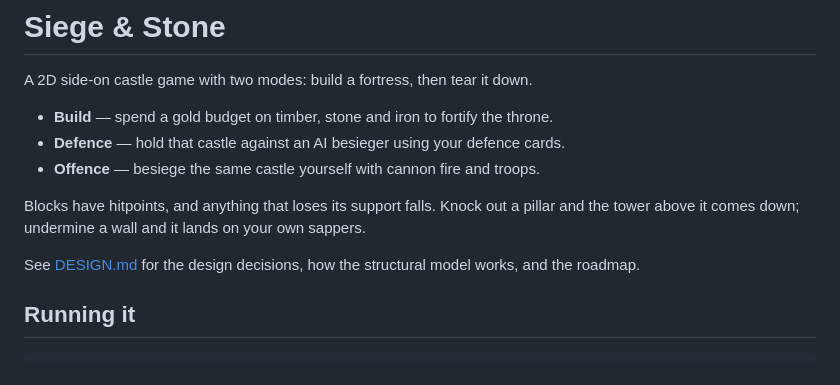
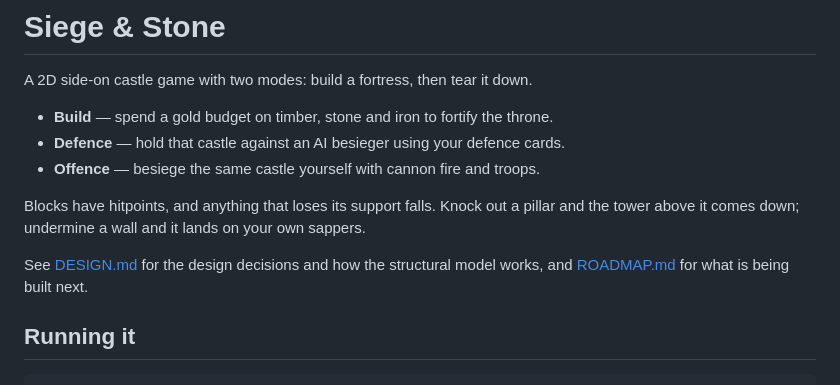
Before and after one commit to ipaliog-a11y/Castle_game, a Markdown page: README.md, the part around the change. Drawn GitHub-style.

```diff
--- a/README.md
+++ b/README.md
@@ -10,8 +10,8 @@ Blocks have hitpoints, and anything that loses its support falls. Knock out a
 pillar and the tower above it comes down; undermine a wall and it lands on your
 own sappers.
 
-See [DESIGN.md](DESIGN.md) for the design decisions, how the structural model
-works, and the roadmap.
+See [DESIGN.md](DESIGN.md) for the design decisions and how the structural model
+works, and [ROADMAP.md](ROADMAP.md) for what is being built next.
 
 ## Running it
 
```
Also changed, not shown: DESIGN.md (+4 -19 lines), ROADMAP.md (added, +190 -0 lines).
